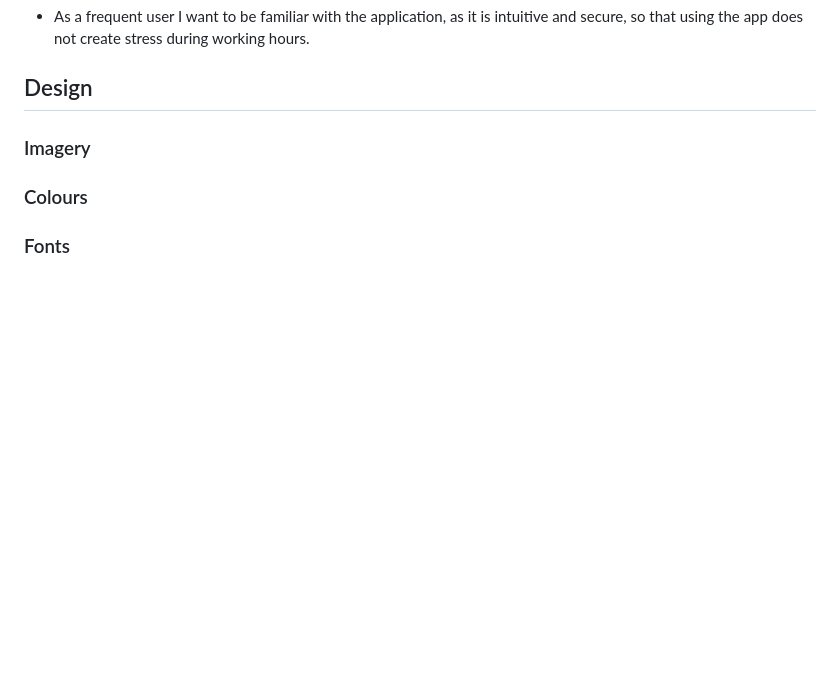
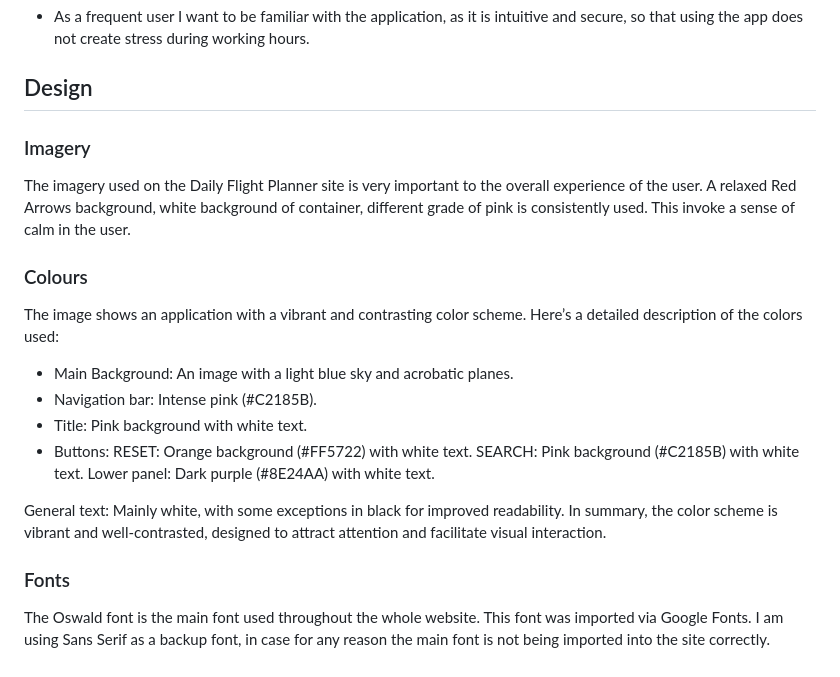
Before and after one commit to ChristianCricchi/Daily_Flight_Planner, a Markdown page: README.md, the part around the change. Rendered like a GitHub page; blank space fills up the shorter version.

Commit message:
Added README.md Design section

```diff
--- a/README.md
+++ b/README.md
@@ -51,9 +51,27 @@ Dispatch Account:
 - As a frequent user I want to be familiar with the application, as it is intuitive and secure, so that using the app does not create stress during working hours.
 
 ## Design
+
 ### Imagery
+
+The imagery used on the Daily Flight Planner site is very important to the overall experience of the user. A relaxed Red Arrows background, white background of container, different grade of pink is consistently used. This invoke a sense of calm in the user.
 
 ### Colours
 
+The image shows an application with a vibrant and contrasting color scheme. Here’s a detailed description of the colors used:
+
+- Main Background: An image with a light blue sky and acrobatic planes.
+- Navigation bar: Intense pink (#C2185B).
+- Title: Pink background with white text.
+- Buttons:
+    RESET: Orange background (#FF5722) with white text.
+    SEARCH: Pink background (#C2185B) with white text.
+Lower panel: Dark purple (#8E24AA) with white text.
+
+General text: Mainly white, with some exceptions in black for improved readability.
+In summary, the color scheme is vibrant and well-contrasted, designed to attract attention and facilitate visual interaction.
+
 
 ### Fonts
+
+The Oswald font is the main font used throughout the whole website. This font was imported via Google Fonts. I am using Sans Serif as a backup font, in case for any reason the main font is not being imported into the site correctly.
```
